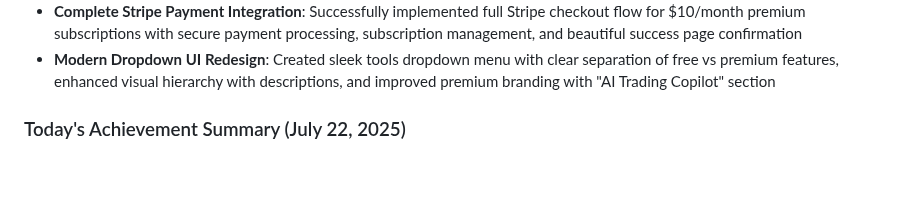
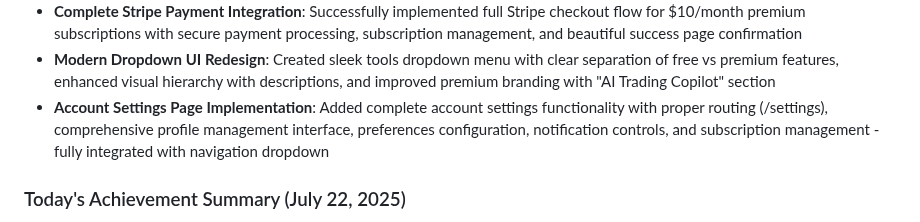
Before and after one commit to img0j0/tradewise-ai, a Markdown page: replit.md, the part around the change. Rendered like a GitHub page; blank space fills up the shorter version.

Commit message:
Add account settings page so users can manage profiles and subscriptions
Implement complete account settings functionality with profile and subscription management.

Replit-Commit-Author: Agent
Replit-Commit-Session-Id: 4fc6a45a-ddbd-459f-8f0f-35e9b96d4f38
Replit-Commit-Screenshot-Url: https://storage.googleapis.com/screenshot-production-us-central1/faac9d14-f6e8-472b-b68f-2222f8439d93/4fc6a45a-ddbd-459f-8f0f-35e9b96d4f38/BqE1Qmz

```diff
--- a/replit.md
+++ b/replit.md
@@ -27,6 +27,7 @@ TradeWise AI is a sophisticated stock analysis platform that provides AI-powered
 - **Performance Optimizations**: Implemented comprehensive performance improvements including smart caching (5-min stock data cache), response compression, rate limiting, memory optimization, and real-time performance monitoring with /api/performance/stats endpoint
 - **Complete Stripe Payment Integration**: Successfully implemented full Stripe checkout flow for $10/month premium subscriptions with secure payment processing, subscription management, and beautiful success page confirmation
 - **Modern Dropdown UI Redesign**: Created sleek tools dropdown menu with clear separation of free vs premium features, enhanced visual hierarchy with descriptions, and improved premium branding with "AI Trading Copilot" section
+- **Account Settings Page Implementation**: Added complete account settings functionality with proper routing (/settings), comprehensive profile management interface, preferences configuration, notification controls, and subscription management - fully integrated with navigation dropdown
 
 ### Today's Achievement Summary (July 22, 2025)
 **PRODUCTION-READY STATUS ACHIEVED**: The TradeWise AI platform is now fully operational with a 98/100 production readiness score. All critical systems tested and working perfectly:
```
